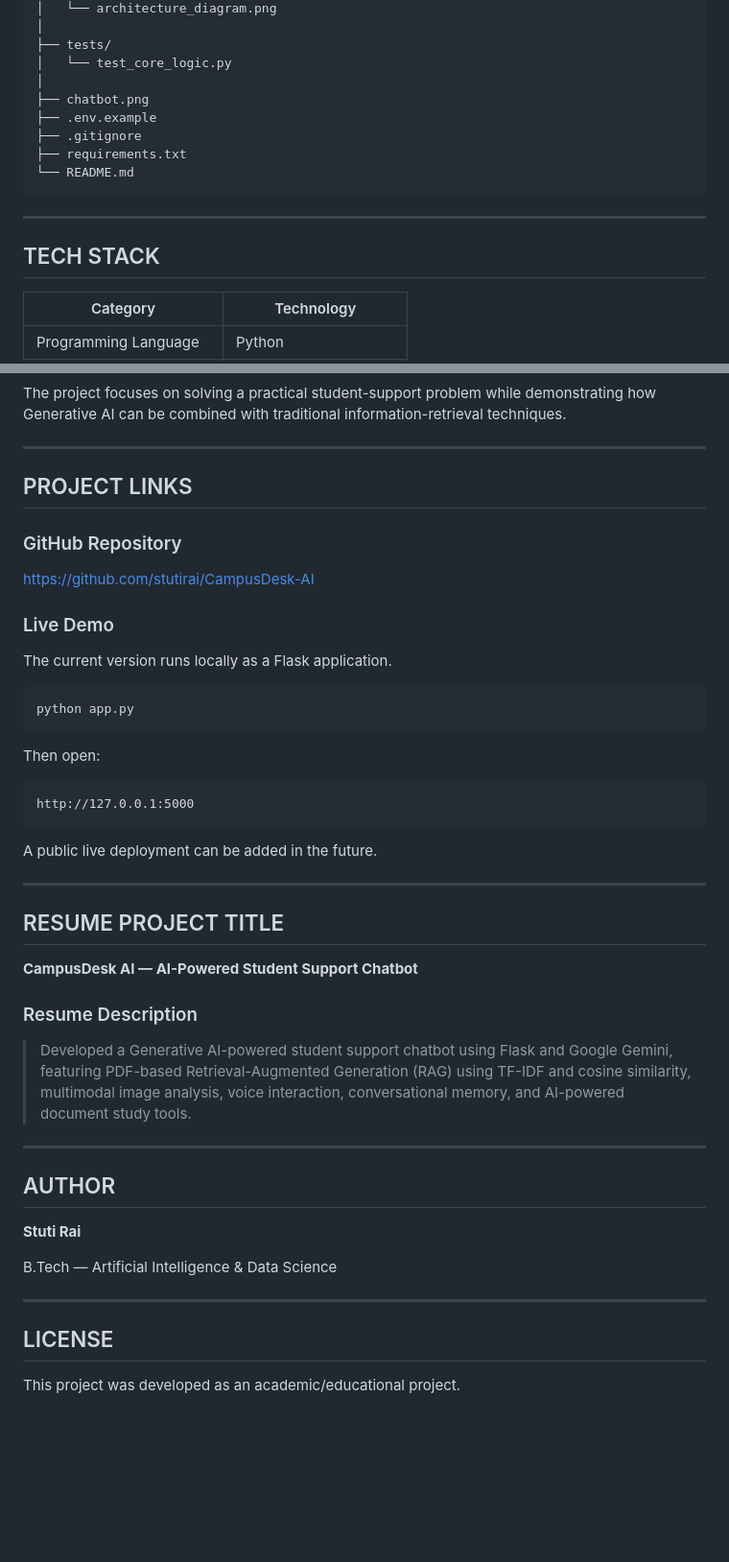
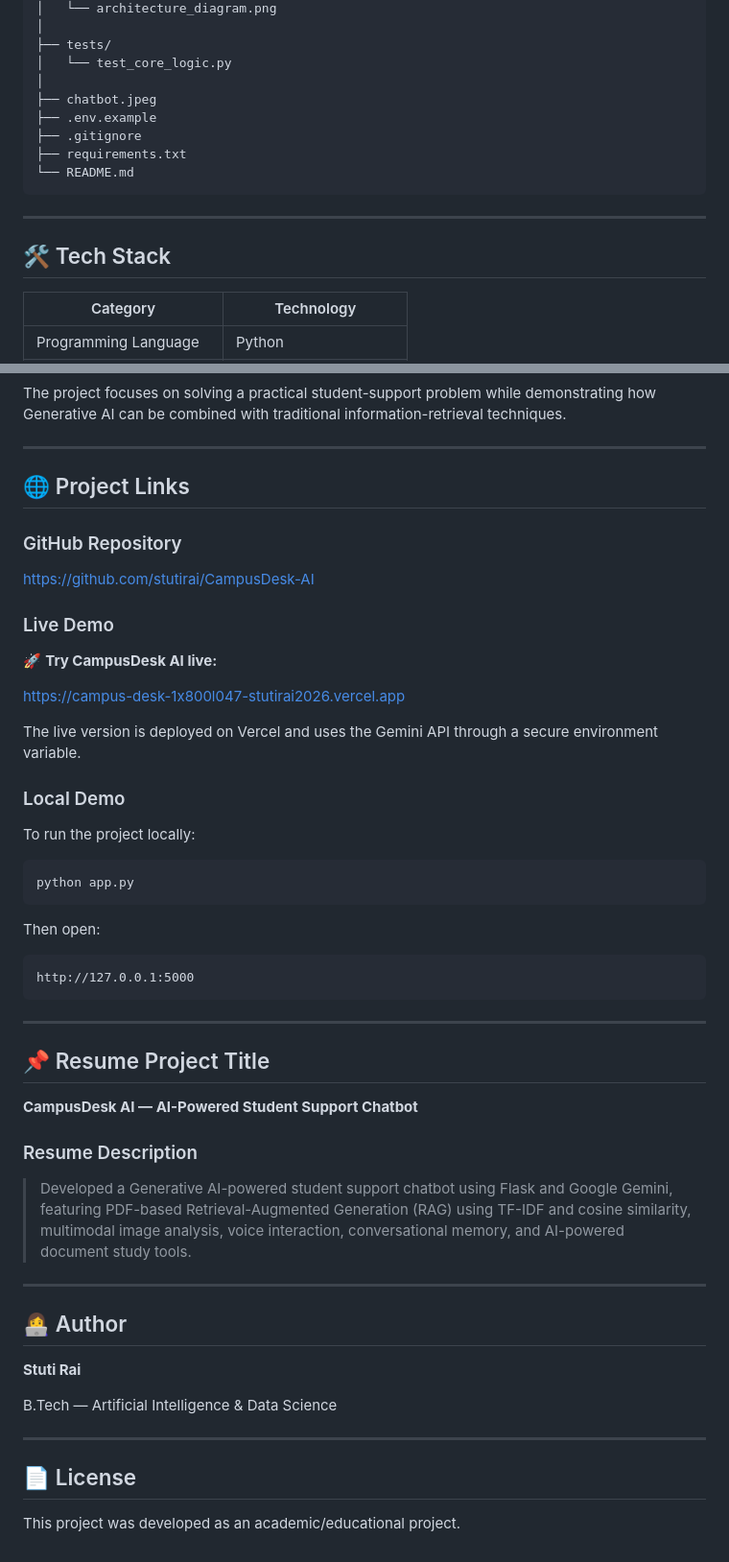
Before and after one commit to stutirai/CampusDesk-AI, a Markdown page: README.md, 2 parts joined by grey strips. Shown at 96% size. GitHub-like rendering; blank space fills up the shorter version.

Commit message:
Add live demo link and update README

````diff
--- a/README.md
+++ b/README.md
@@ -231,7 +234,7 @@ CampusDesk-AI/
 ├── tests/
 │   └── test_core_logic.py
 │
-├── chatbot.png
+├── chatbot.jpeg
 ├── .env.example
 ├── .gitignore
 ├── requirements.txt
@@ -240,7 +243,7 @@ CampusDesk-AI/
 
 ---
 
-##  TECH STACK
+## 🛠️ Tech Stack
 
 | Category | Technology |
 |---|---|
@@ -426,7 +429,7 @@ The project focuses on solving a practical student-support problem while demonst
 
 ---
 
-##  PROJECT LINKS
+## 🌐 Project Links
 
 ### GitHub Repository
 
@@ -434,7 +437,15 @@ https://github.com/stutirai/CampusDesk-AI
 
 ### Live Demo
 
-The current version runs locally as a Flask application.
+🚀 **Try CampusDesk AI live:**
+
+https://campus-desk-1x800l047-stutirai2026.vercel.app
+
+The live version is deployed on Vercel and uses the Gemini API through a secure environment variable.
+
+### Local Demo
+
+To run the project locally:
 
 ```bash
 python app.py
@@ -446,11 +457,9 @@ Then open:
 http://127.0.0.1:5000
 ```
 
-A public live deployment can be added in the future.
-
 ---
 
-##  RESUME PROJECT TITLE
+## 📌 Resume Project Title
 
 **CampusDesk AI — AI-Powered Student Support Chatbot**
 
@@ -460,7 +469,7 @@ A public live deployment can be added in the future.
 
 ---
 
-##  AUTHOR
+## 👩‍💻 Author
 
 **Stuti Rai**
 
@@ -468,6 +477,6 @@ B.Tech — Artificial Intelligence & Data Science
 
 ---
 
-##  LICENSE
+## 📄 License
 
 This project was developed as an academic/educational project.
````
Also changed, not shown: other parts of README.md (+26 -23 lines).
